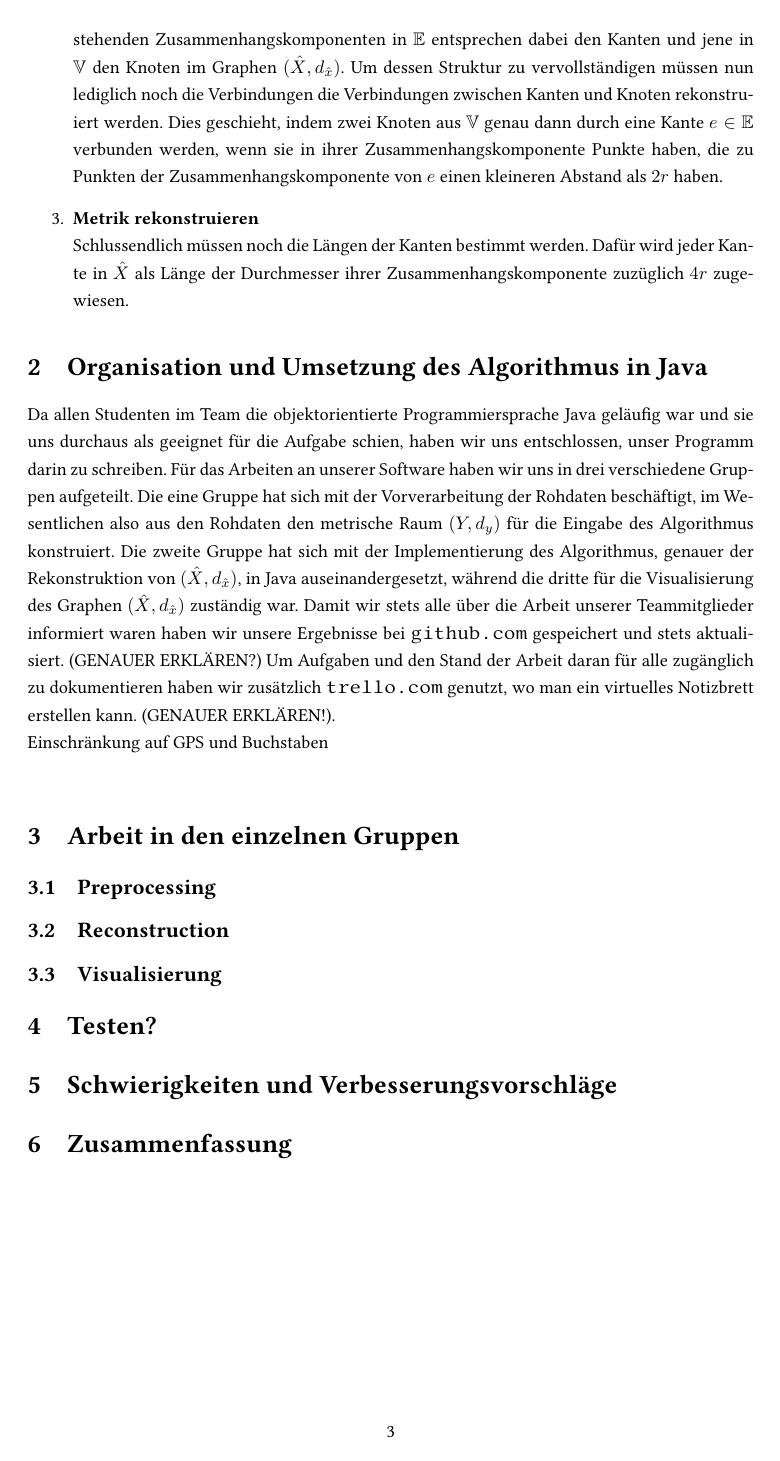
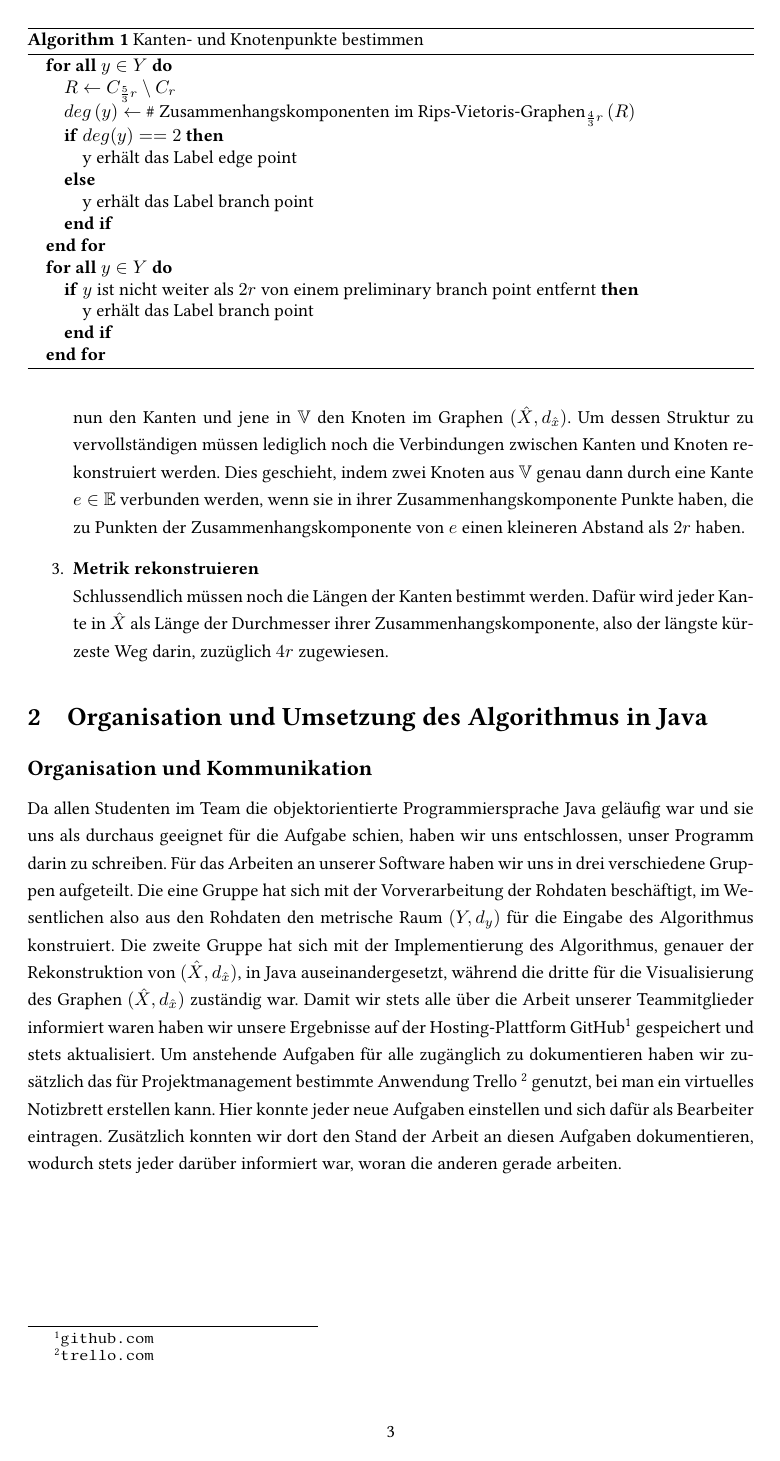
Before and after one commit to lafeingcrokodil/softwareprojekt, a LaTeX document (abschlussbericht/abschlussbericht.tex): page 3 of 3 before the commit and page 3 of 4 after it. Compiled offline with pdfLaTeX.

Commit message:
erstes Kapitel soweit feritg, schon was zur Organisation

```diff
--- a/abschlussbericht/abschlussbericht.tex
+++ b/abschlussbericht/abschlussbericht.tex
@@ -47 +46,2 @@ PSEUDOCODE?\newline
 \begin{algorithm}
+\caption{Kanten- und Knotenpunkte bestimmen}\label{algo1}
@@ -49,21 +48,34 @@ PSEUDOCODE?\newline
 \begin{algorithmic}
-\STATE
+\FORALL{$y \in Y$}
+\STATE $R \leftarrow C_{{5\over 3}r} \setminus C_r$
+\STATE $deg\left(y\right) \leftarrow$ \# Zusammenhangskomponenten im Rips-Vietoris-Graphen$_{{4 \over 3}r}\left(R\right)$
+	\IF{$deg(y) == 2$}
+		\STATE y erhält das Label edge point
+	\ELSE
+		\STATE y erhält das Label branch point
+	\ENDIF
+\ENDFOR
+\FORALL{$y \in Y$}
+	\IF{$y$ ist nicht weiter als $2r$ von einem preliminary branch point entfernt}
+		\STATE y erhält das Label branch point
+	\ENDIF
+\ENDFOR
 \end{algorithmic}
 \end{algorithm}
 \item \textbf{Struktur des Graphen rekonstruieren}\newline
-Anschlie{\ss}end wird für die beiden Mengen $\mathbb{V}$ und $\mathbb{E}$ der Rips-Vietoris-Graph erstellt. Die entstehenden Zusammenhangskomponenten in $\mathbb{E}$ entsprechen dabei den Kanten und jene in $\mathbb{V}$ den Knoten im Graphen $(\hat{X}, d_{\hat{x}})$. Um dessen Struktur zu vervollständigen müssen nun lediglich noch die Verbindungen die Verbindungen zwischen Kanten und Knoten rekonstruiert werden. Dies geschieht, indem zwei Knoten aus  $\mathbb{V}$ genau dann durch eine Kante $e \in \mathbb{E}$ verbunden werden, wenn sie in ihrer Zusammenhangskomponente Punkte haben, die zu Punkten der Zusammenhangskomponente von $e$ einen kleineren Abstand als $2r$ haben.
+Anschlie{\ss}end wird für die beiden Mengen $\mathbb{V}$ und $\mathbb{E}$ der Rips-Vietoris-Graph mit dem Parameter $2r$ erstellt. Die dabei entstehenden Zusammenhangskomponenten in $\mathbb{E}$ entsprechen nun den Kanten und jene in $\mathbb{V}$ den Knoten im Graphen $(\hat{X}, d_{\hat{x}})$. Um dessen Struktur zu vervollständigen müssen lediglich noch die Verbindungen zwischen Kanten und Knoten rekonstruiert werden. Dies geschieht, indem zwei Knoten aus  $\mathbb{V}$ genau dann durch eine Kante $e \in \mathbb{E}$ verbunden werden, wenn sie in ihrer Zusammenhangskomponente Punkte haben, die zu Punkten der Zusammenhangskomponente von $e$ einen kleineren Abstand als $2r$ haben.
 
 \item \textbf{Metrik rekonstruieren}\newline
-Schlussendlich müssen noch die Längen der Kanten bestimmt werden. Dafür wird jeder Kante in $\hat{X}$ als Länge der Durchmesser ihrer Zusammenhangskomponente zuzüglich $4r$ zugewiesen.
+Schlussendlich müssen noch die Längen der Kanten bestimmt werden. Dafür wird jeder Kante in $\hat{X}$ als Länge der Durchmesser ihrer Zusammenhangskomponente, also der längste kürzeste Weg darin, zuzüglich $4r$ zugewiesen.
 \end{enumerate}
 
 
 
 \section{Organisation und Umsetzung des Algorithmus in Java}
-Da allen Studenten im Team die objektorientierte Programmiersprache Java geläufig war und sie uns durchaus als geeignet für die Aufgabe schien, haben wir uns entschlossen, unser Programm darin zu schreiben. Für das Arbeiten an unserer Software haben wir uns in drei verschiedene Gruppen aufgeteilt. Die eine Gruppe hat sich mit der Vorverarbeitung der Rohdaten beschäftigt, im Wesentlichen also aus den Rohdaten den metrische Raum $\left(Y, d_y\right)$ für die Eingabe des Algorithmus konstruiert. Die zweite Gruppe hat sich mit der Implementierung des Algorithmus, genauer der Rekonstruktion von $(\hat{X}, d_{\hat{x}})$, in Java auseinandergesetzt, während die dritte für die Visualisierung des Graphen $(\hat{X}, d_{\hat{x}})$ zuständig war. Damit wir stets alle über die Arbeit unserer Teammitglieder informiert waren haben wir unsere Ergebnisse bei \url{github.com} gespeichert und stets aktualisiert. (GENAUER ERKLÄREN?) Um Aufgaben und den Stand der Arbeit daran für alle zugänglich zu dokumentieren haben wir zusätzlich \url{trello.com} genutzt, wo man ein virtuelles Notizbrett erstellen kann. (GENAUER ERKLÄREN!).\newline
-Einschränkung auf GPS und Buchstaben\newline
-
-
+\subsection*{Organisation und Kommunikation}
+Da allen Studenten im Team die objektorientierte Programmiersprache Java geläufig war und sie uns als durchaus geeignet für die Aufgabe schien, haben wir uns entschlossen, unser Programm darin zu schreiben. Für das Arbeiten an unserer Software haben wir uns in drei verschiedene Gruppen aufgeteilt. Die eine Gruppe hat sich mit der Vorverarbeitung der Rohdaten beschäftigt, im Wesentlichen also aus den Rohdaten den metrische Raum $\left(Y, d_y\right)$ für die Eingabe des Algorithmus konstruiert. Die zweite Gruppe hat sich mit der Implementierung des Algorithmus, genauer der Rekonstruktion von $(\hat{X}, d_{\hat{x}})$, in Java auseinandergesetzt, während die dritte für die Visualisierung des Graphen $(\hat{X}, d_{\hat{x}})$ zuständig war. Damit wir stets alle über die Arbeit unserer Teammitglieder informiert waren haben wir unsere Ergebnisse auf der Hosting-Plattform GitHub\footnote{\url{github.com}} gespeichert und stets aktualisiert. Um anstehende Aufgaben für alle zugänglich zu dokumentieren haben wir zusätzlich das für Projektmanagement bestimmte Anwendung Trello \footnote{\url{trello.com}} genutzt, bei man ein virtuelles Notizbrett erstellen kann. Hier konnte jeder neue Aufgaben einstellen und sich dafür als Bearbeiter eintragen. Zusätzlich konnten wir dort den Stand der Arbeit an diesen Aufgaben dokumentieren, wodurch stets jeder darüber informiert war, woran die anderen gerade arbeiten. \newline
+\subsection*{Zielsetzung}
+ Einschränkung auf GPS und Buchstaben\newline
 \section{Arbeit in den einzelnen Gruppen}
 \subsection{Preprocessing}
 \subsection{Reconstruction}
```
Also changed, not shown: abschlussbericht/abschlussbericht.pdf, abschlussbericht/abschlussbericht.tex (6 more changed lines).
